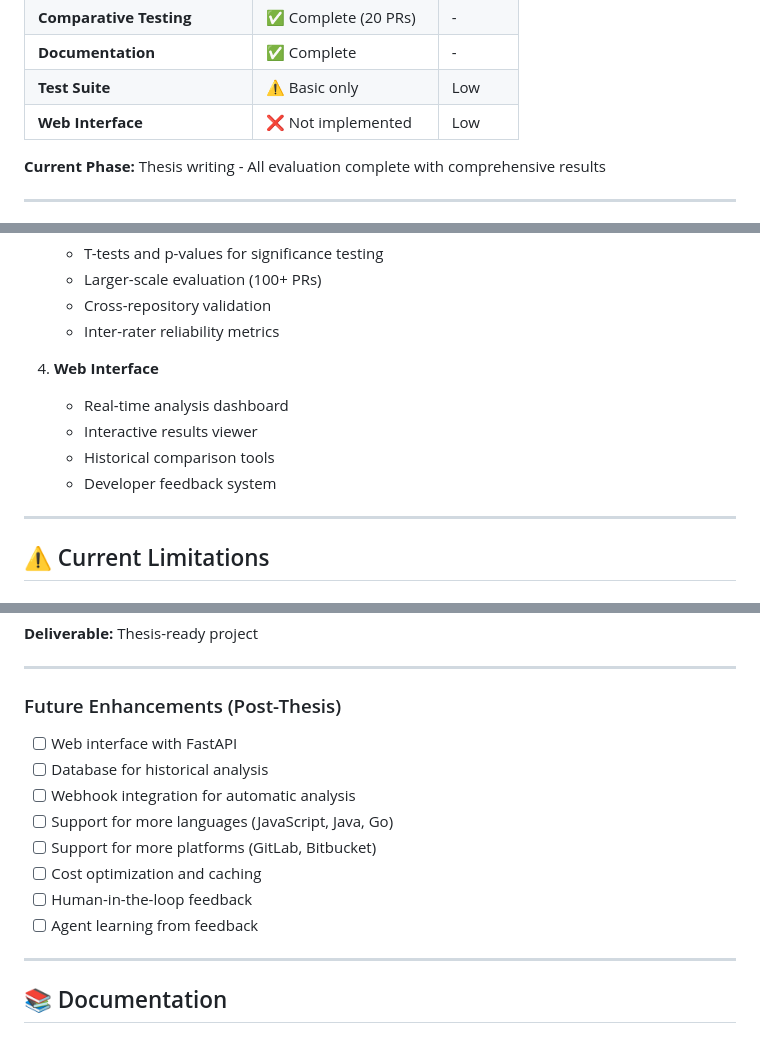
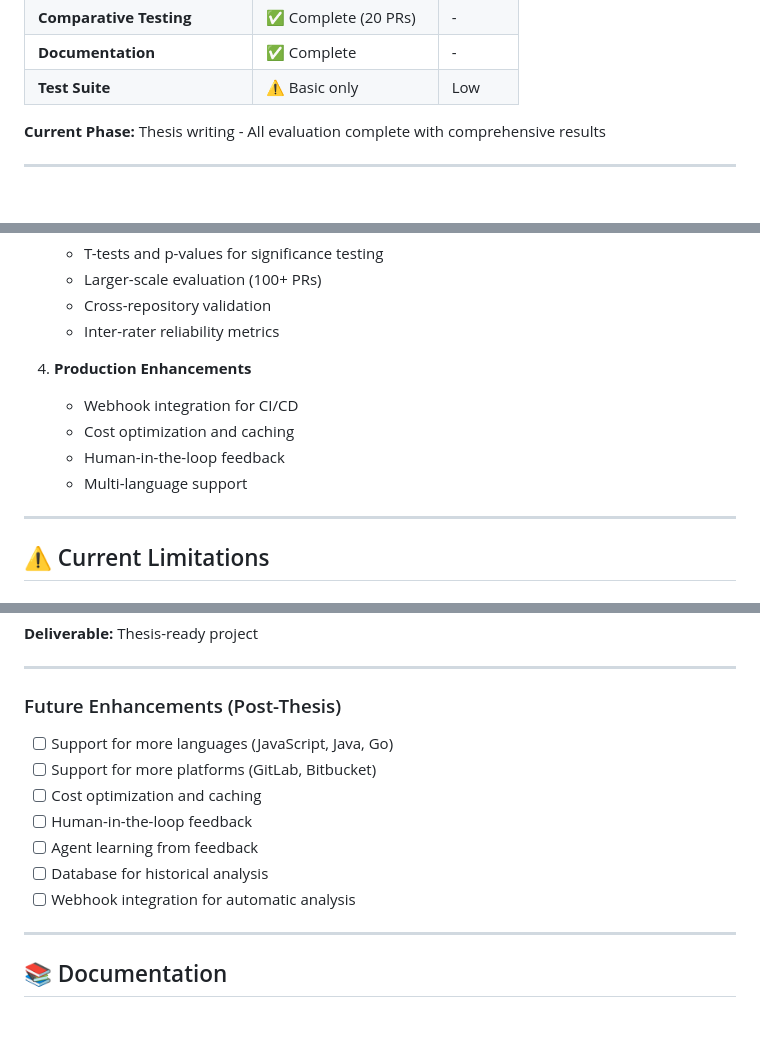
Before and after one commit to 4ndr-34/diploma-multi-agent, a Markdown page: PROJECT_OVERVIEW.md, 3 parts joined by grey strips. GitHub-like rendering.

Commit message:
Remove web interface from roadmap and update project overview
- Removed web interface from component status table
- Removed web interface from future enhancements
- Replaced web interface section with production enhancements
- Focus on core research contributions rather than UI
- Updated to reflect thesis-ready status

Co-authored-by: Cursor <cursoragent@cursor.com>

```diff
--- a/PROJECT_OVERVIEW.md
+++ b/PROJECT_OVERVIEW.md
@@ -61,7 +61,6 @@ The **core novelty** of this thesis is demonstrating that multi-agent collaborat
 | **Comparative Testing** | ✅ Complete (20 PRs) | - |
 | **Documentation** | ✅ Complete | - |
 | **Test Suite** | ⚠️ Basic only | Low |
-| **Web Interface** | ❌ Not implemented | Low |
 
 **Current Phase:** Thesis writing - All evaluation complete with comprehensive results
 
@@ -704,11 +703,11 @@ diploma-multi-agent/
    - Cross-repository validation
    - Inter-rater reliability metrics
 
-4. **Web Interface**
-   - Real-time analysis dashboard
-   - Interactive results viewer
-   - Historical comparison tools
-   - Developer feedback system
+4. **Production Enhancements**
+   - Webhook integration for CI/CD
+   - Cost optimization and caching
+   - Human-in-the-loop feedback
+   - Multi-language support
 
 ---
 
@@ -977,14 +976,13 @@ The system tracks multiple metrics for comparison:
 
 ### Future Enhancements (Post-Thesis)
 
-- [ ] Web interface with FastAPI
-- [ ] Database for historical analysis
-- [ ] Webhook integration for automatic analysis
 - [ ] Support for more languages (JavaScript, Java, Go)
 - [ ] Support for more platforms (GitLab, Bitbucket)
 - [ ] Cost optimization and caching
 - [ ] Human-in-the-loop feedback
 - [ ] Agent learning from feedback
+- [ ] Database for historical analysis
+- [ ] Webhook integration for automatic analysis
 
 ---
 
```
